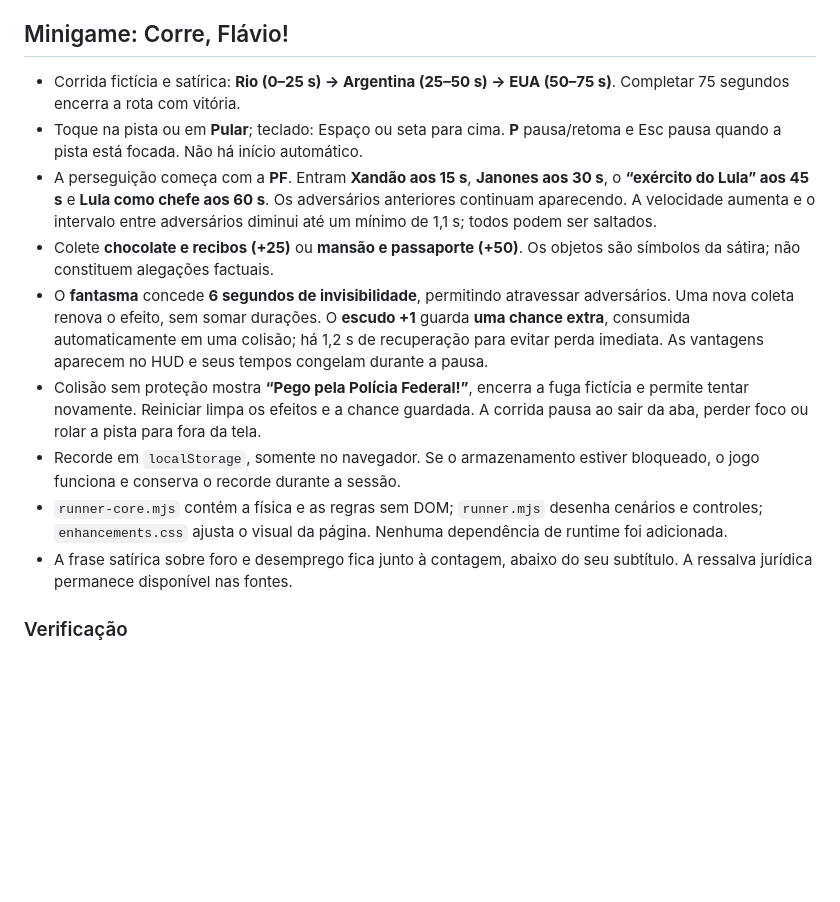
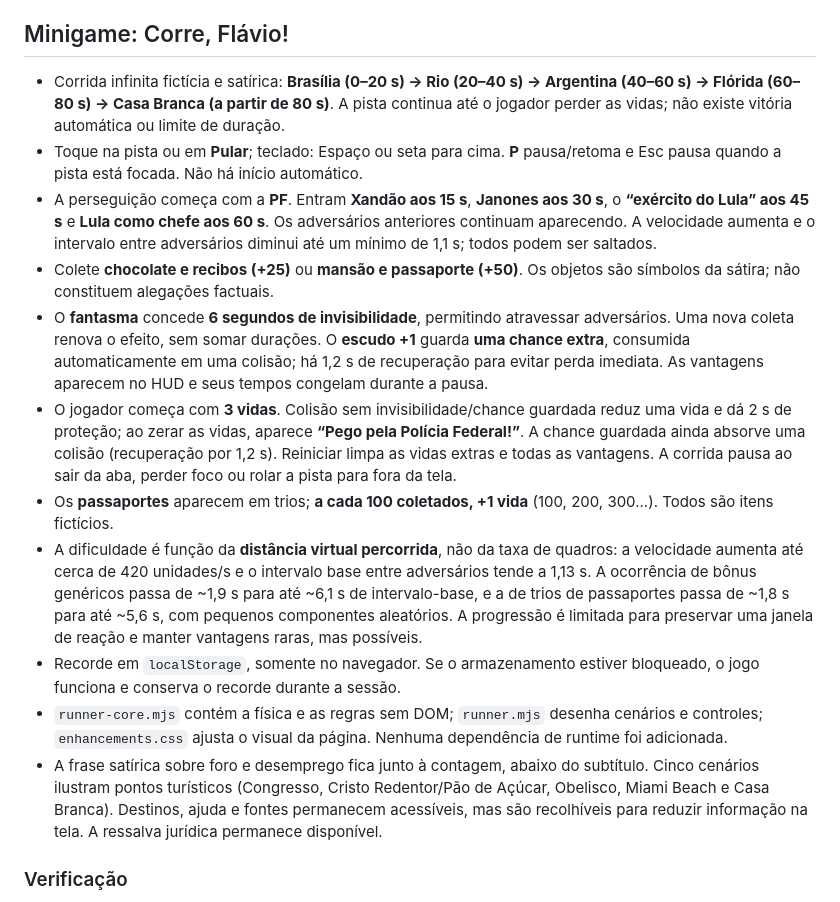
Before and after one commit to lamorimverso/lamorimsite, a Markdown page: tanahoraflavio/README.md, the part around the change. Drawn GitHub-style; blank space fills up the shorter version.

Commit message:
docs: describe integrated endless progression and diminishing collectible frequency

```diff
--- a/tanahoraflavio/README.md
+++ b/tanahoraflavio/README.md
@@ -18,15 +18,17 @@ Site estático em `tanahoraflavio/`, atualmente no repositório público `lamori
 
 ## Minigame: Corre, Flávio!
 
-- Corrida fictícia e satírica: **Rio (0–25 s) → Argentina (25–50 s) → EUA (50–75 s)**. Completar 75 segundos encerra a rota com vitória.
+- Corrida infinita fictícia e satírica: **Brasília (0–20 s) → Rio (20–40 s) → Argentina (40–60 s) → Flórida (60–80 s) → Casa Branca (a partir de 80 s)**. A pista continua até o jogador perder as vidas; não existe vitória automática ou limite de duração.
 - Toque na pista ou em **Pular**; teclado: Espaço ou seta para cima. **P** pausa/retoma e Esc pausa quando a pista está focada. Não há início automático.
 - A perseguição começa com a **PF**. Entram **Xandão aos 15 s**, **Janones aos 30 s**, o **“exército do Lula” aos 45 s** e **Lula como chefe aos 60 s**. Os adversários anteriores continuam aparecendo. A velocidade aumenta e o intervalo entre adversários diminui até um mínimo de 1,1 s; todos podem ser saltados.
 - Colete **chocolate e recibos (+25)** ou **mansão e passaporte (+50)**. Os objetos são símbolos da sátira; não constituem alegações factuais.
 - O **fantasma** concede **6 segundos de invisibilidade**, permitindo atravessar adversários. Uma nova coleta renova o efeito, sem somar durações. O **escudo +1** guarda **uma chance extra**, consumida automaticamente em uma colisão; há 1,2 s de recuperação para evitar perda imediata. As vantagens aparecem no HUD e seus tempos congelam durante a pausa.
-- Colisão sem proteção mostra **“Pego pela Polícia Federal!”**, encerra a fuga fictícia e permite tentar novamente. Reiniciar limpa os efeitos e a chance guardada. A corrida pausa ao sair da aba, perder foco ou rolar a pista para fora da tela.
+- O jogador começa com **3 vidas**. Colisão sem invisibilidade/chance guardada reduz uma vida e dá 2 s de proteção; ao zerar as vidas, aparece **“Pego pela Polícia Federal!”**. A chance guardada ainda absorve uma colisão (recuperação por 1,2 s). Reiniciar limpa as vidas extras e todas as vantagens. A corrida pausa ao sair da aba, perder foco ou rolar a pista para fora da tela.
+- Os **passaportes** aparecem em trios; **a cada 100 coletados, +1 vida** (100, 200, 300...). Todos são itens fictícios.
+- A dificuldade é função da **distância virtual percorrida**, não da taxa de quadros: a velocidade aumenta até cerca de 420 unidades/s e o intervalo base entre adversários tende a 1,13 s. A ocorrência de bônus genéricos passa de ~1,9 s para até ~6,1 s de intervalo-base, e a de trios de passaportes passa de ~1,8 s para até ~5,6 s, com pequenos componentes aleatórios. A progressão é limitada para preservar uma janela de reação e manter vantagens raras, mas possíveis.
 - Recorde em `localStorage`, somente no navegador. Se o armazenamento estiver bloqueado, o jogo funciona e conserva o recorde durante a sessão.
 - `runner-core.mjs` contém a física e as regras sem DOM; `runner.mjs` desenha cenários e controles; `enhancements.css` ajusta o visual da página. Nenhuma dependência de runtime foi adicionada.
-- A frase satírica sobre foro e desemprego fica junto à contagem, abaixo do seu subtítulo. A ressalva jurídica permanece disponível nas fontes.
+- A frase satírica sobre foro e desemprego fica junto à contagem, abaixo do subtítulo. Cinco cenários ilustram pontos turísticos (Congresso, Cristo Redentor/Pão de Açúcar, Obelisco, Miami Beach e Casa Branca). Destinos, ajuda e fontes permanecem acessíveis, mas são recolhíveis para reduzir informação na tela. A ressalva jurídica permanece disponível.
 
 ### Verificação
 
```
